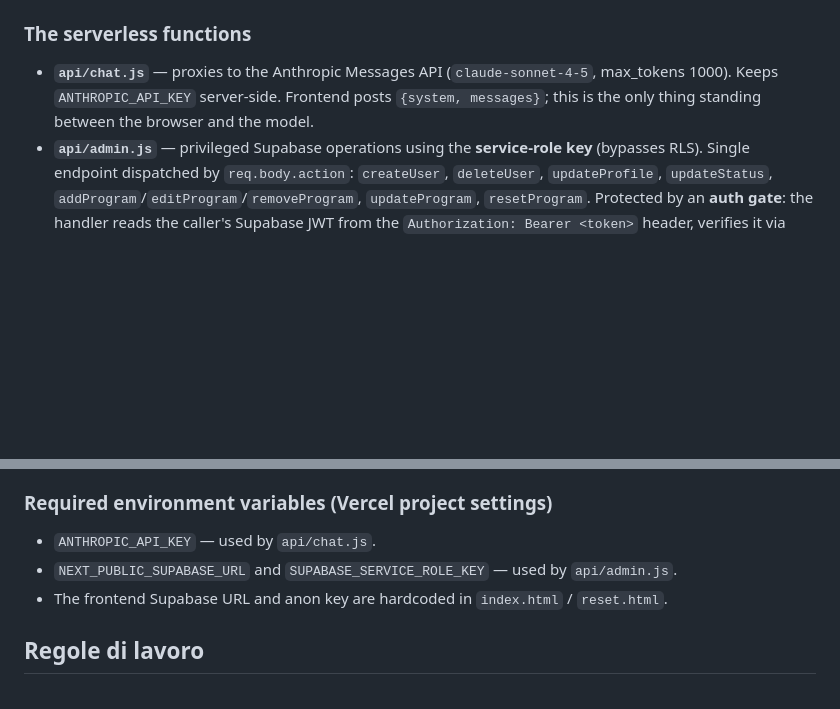
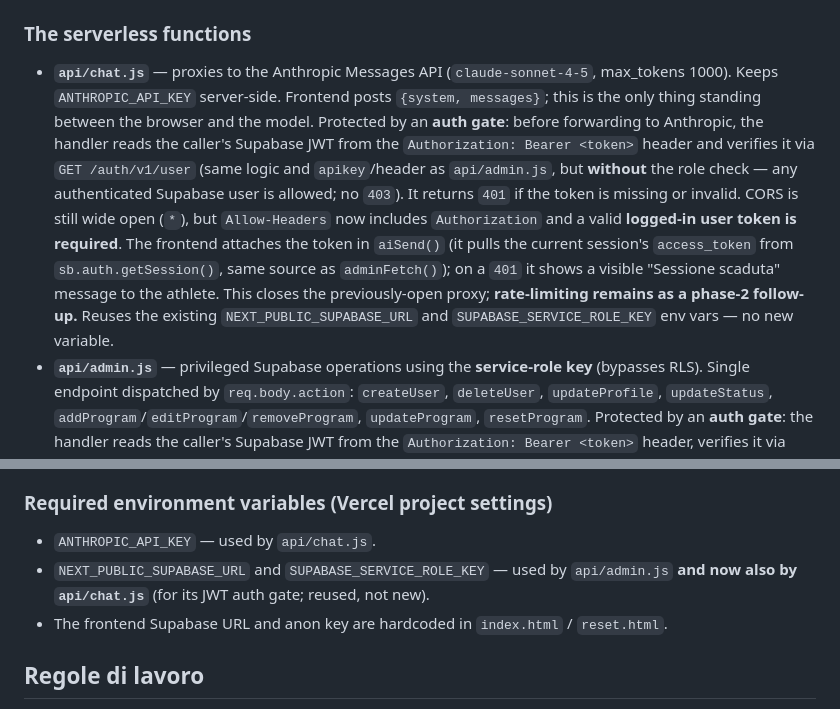
Before and after one commit to carlospola/calislackline-app, a Markdown page: CLAUDE.md, 2 parts joined by grey strips. Drawn GitHub-style; blank space fills up the shorter version.

Commit message:
docs: CLAUDE.md riflette il gate JWT su /api/chat
Co-Authored-By: Claude Opus 4.8 (1M context) <noreply@anthropic.com>

```diff
--- a/CLAUDE.md
+++ b/CLAUDE.md
@@ -29,7 +29,17 @@ for all reads and athlete-scoped writes; privileged operations go through `/api/
 
 - **`api/chat.js`** — proxies to the Anthropic Messages API (`claude-sonnet-4-5`, max_tokens 1000).
   Keeps `ANTHROPIC_API_KEY` server-side. Frontend posts `{system, messages}`; this is the only
-  thing standing between the browser and the model.
+  thing standing between the browser and the model. Protected by an **auth gate**: before forwarding
+  to Anthropic, the handler reads the caller's Supabase JWT from the `Authorization: Bearer <token>`
+  header and verifies it via `GET /auth/v1/user` (same logic and `apikey`/header as `api/admin.js`,
+  but **without** the role check — any authenticated Supabase user is allowed; no `403`). It returns
+  `401` if the token is missing or invalid. CORS is still wide open (`*`), but `Allow-Headers` now
+  includes `Authorization` and a valid **logged-in user token is required**. The frontend attaches
+  the token in `aiSend()` (it pulls the current session's `access_token` from `sb.auth.getSession()`,
+  same source as `adminFetch()`); on a `401` it shows a visible "Sessione scaduta" message to the
+  athlete. This closes the previously-open proxy; **rate-limiting remains as a phase-2 follow-up.**
+  Reuses the existing `NEXT_PUBLIC_SUPABASE_URL` and `SUPABASE_SERVICE_ROLE_KEY` env vars — no new
+  variable.
 - **`api/admin.js`** — privileged Supabase operations using the **service-role key** (bypasses RLS).
   Single endpoint dispatched by `req.body.action`: `createUser`, `deleteUser`, `updateProfile`,
   `updateStatus`, `addProgram`/`editProgram`/`removeProgram`, `updateProgram`, `resetProgram`.
@@ -98,7 +108,8 @@ When changing prompt assembly, the bracket-tag contract, or `LOG_DATA` shape, ke
 ### Required environment variables (Vercel project settings)
 
 - `ANTHROPIC_API_KEY` — used by `api/chat.js`.
-- `NEXT_PUBLIC_SUPABASE_URL` and `SUPABASE_SERVICE_ROLE_KEY` — used by `api/admin.js`.
+- `NEXT_PUBLIC_SUPABASE_URL` and `SUPABASE_SERVICE_ROLE_KEY` — used by `api/admin.js` **and now also
+  by `api/chat.js`** (for its JWT auth gate; reused, not new).
 - The frontend Supabase URL and anon key are hardcoded in `index.html` / `reset.html`.
 
 ## Regole di lavoro
```
